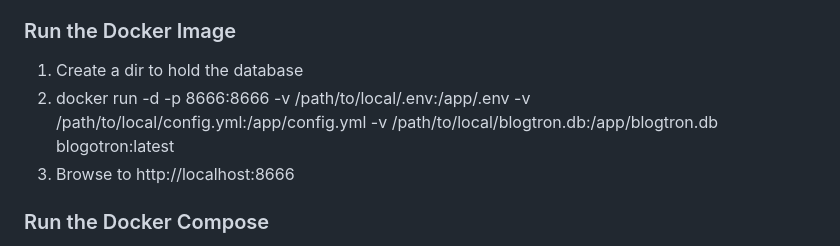
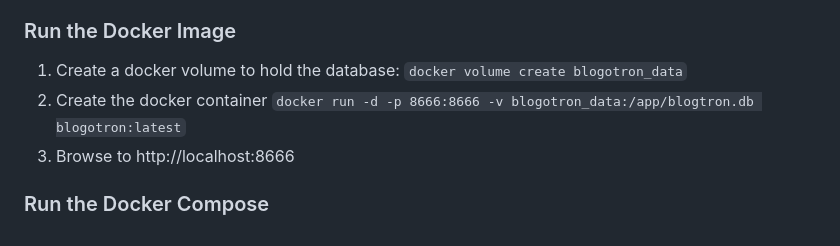
Before and after one commit to dwot/blogotron, a Markdown page: README.md, the part around the change. Drawn GitHub-style.

````diff
--- a/README.md
+++ b/README.md
@@ -31,8 +31,8 @@ It is a work in progress and is not ready for production use.
 3. docker build -t blogotron:latest .
 
 ### Run the Docker Image
-1. Create a dir to hold the database
-2. docker run -d -p 8666:8666 -v /path/to/local/.env:/app/.env -v /path/to/local/config.yml:/app/config.yml -v /path/to/local/blogtron.db:/app/blogtron.db blogotron:latest
+1. Create a docker volume to hold the database: ```docker volume create blogotron_data```
+2. Create the docker container ```docker run -d -p 8666:8666 -v blogotron_data:/app/blogtron.db blogotron:latest```
 3. Browse to http://localhost:8666
 
 ### Run the Docker Compose
````
